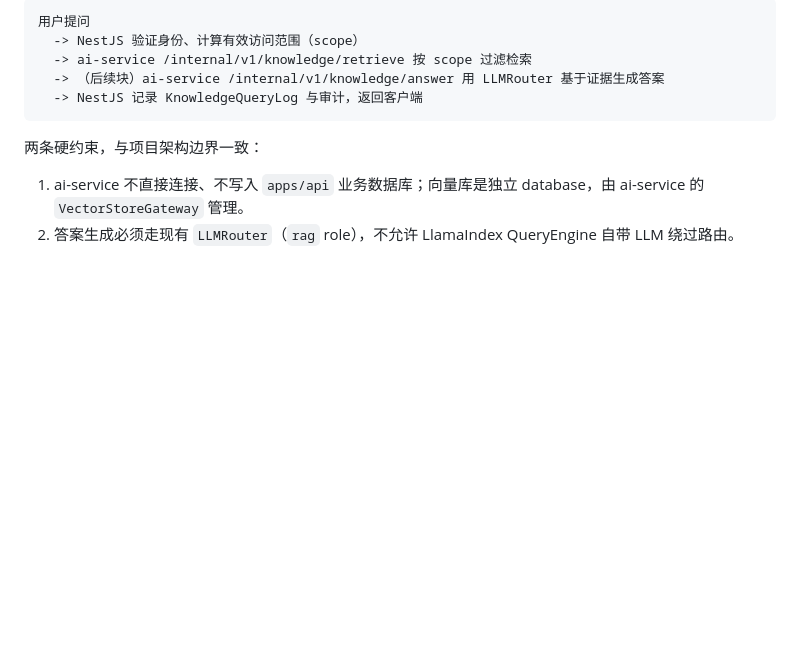
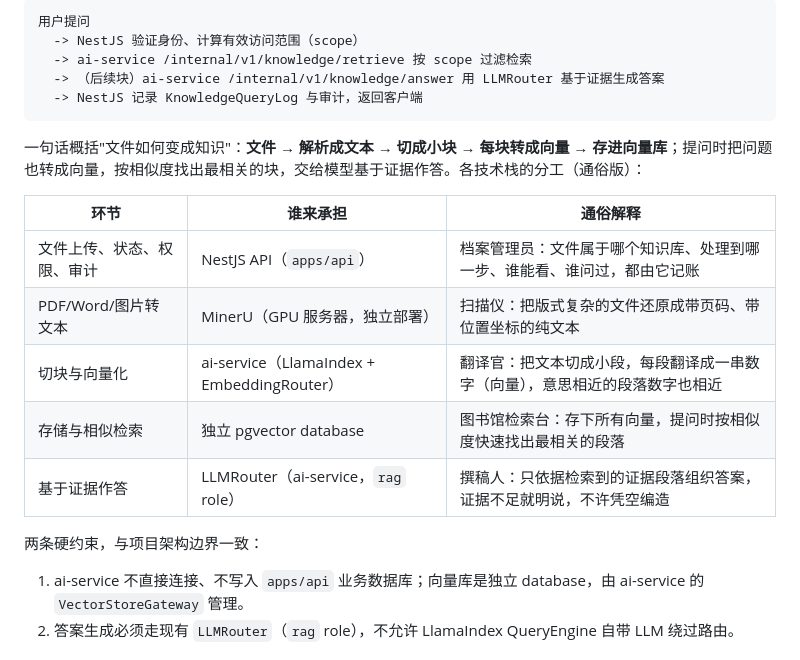
Before and after one commit to tubalong/cees_ai, a Markdown page: docs/architecture/knowledge-rag.md, the part around one of its changes. Drawn GitHub-style; blank space fills up the shorter version.

````diff
--- a/docs/architecture/knowledge-rag.md
+++ b/docs/architecture/knowledge-rag.md
@@ -37,6 +37,16 @@ NestJS API   = 业务事实、权限、状态与审计层（apps/api）
   -> （后续块）ai-service /internal/v1/knowledge/answer 用 LLMRouter 基于证据生成答案
   -> NestJS 记录 KnowledgeQueryLog 与审计，返回客户端
 ```
+
+一句话概括"文件如何变成知识"：**文件 → 解析成文本 → 切成小块 → 每块转成向量 → 存进向量库**；提问时把问题也转成向量，按相似度找出最相关的块，交给模型基于证据作答。各技术栈的分工（通俗版）：
+
+| 环节 | 谁来承担 | 通俗解释 |
+| --- | --- | --- |
+| 文件上传、状态、权限、审计 | NestJS API（`apps/api`） | 档案管理员：文件属于哪个知识库、处理到哪一步、谁能看、谁问过，都由它记账 |
+| PDF/Word/图片转文本 | MinerU（GPU 服务器，独立部署） | 扫描仪：把版式复杂的文件还原成带页码、带位置坐标的纯文本 |
+| 切块与向量化 | ai-service（LlamaIndex + EmbeddingRouter） | 翻译官：把文本切成小段，每段翻译成一串数字（向量），意思相近的段落数字也相近 |
+| 存储与相似检索 | 独立 pgvector database | 图书馆检索台：存下所有向量，提问时按相似度快速找出最相关的段落 |
+| 基于证据作答 | LLMRouter（ai-service，`rag` role） | 撰稿人：只依据检索到的证据段落组织答案，证据不足就明说，不许凭空编造 |
 
 两条硬约束，与项目架构边界一致：
 
````
Also changed, not shown: other parts of docs/architecture/knowledge-rag.md (+26 -0 lines), docs/architecture/assistant-tool-loop.md (+20 -1 lines).
